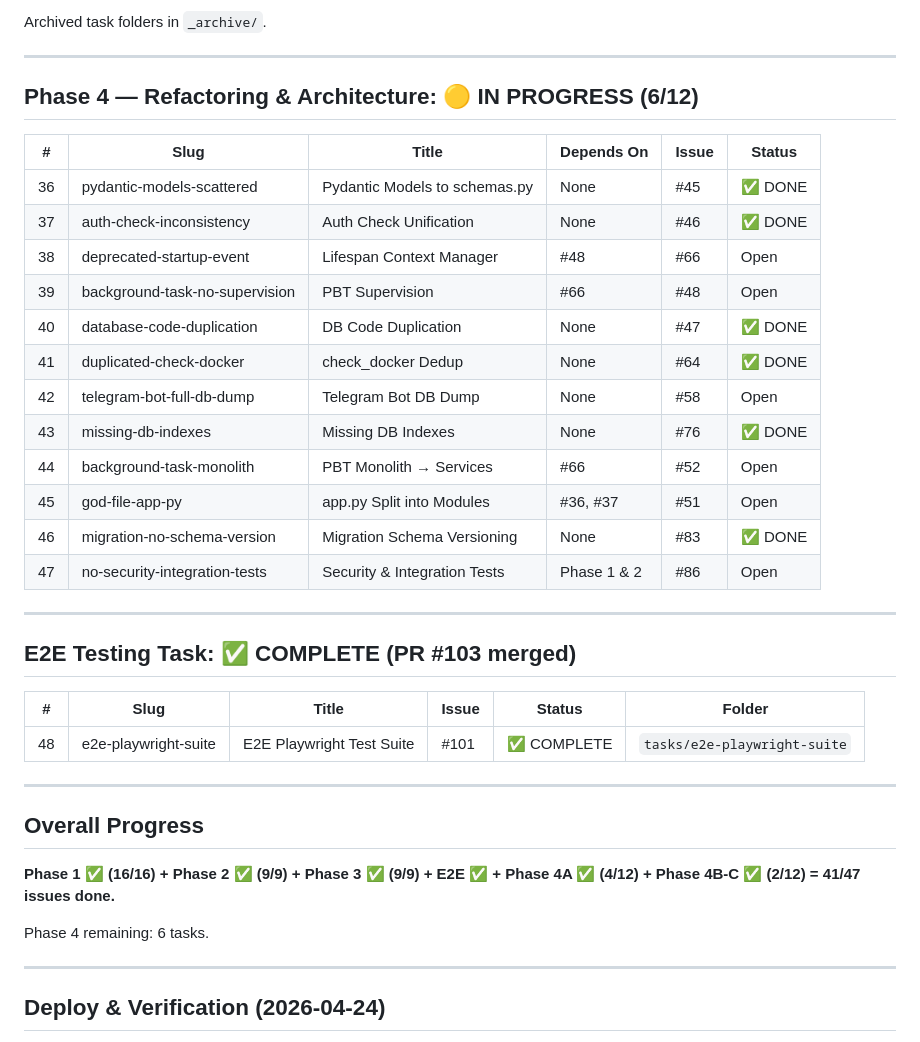
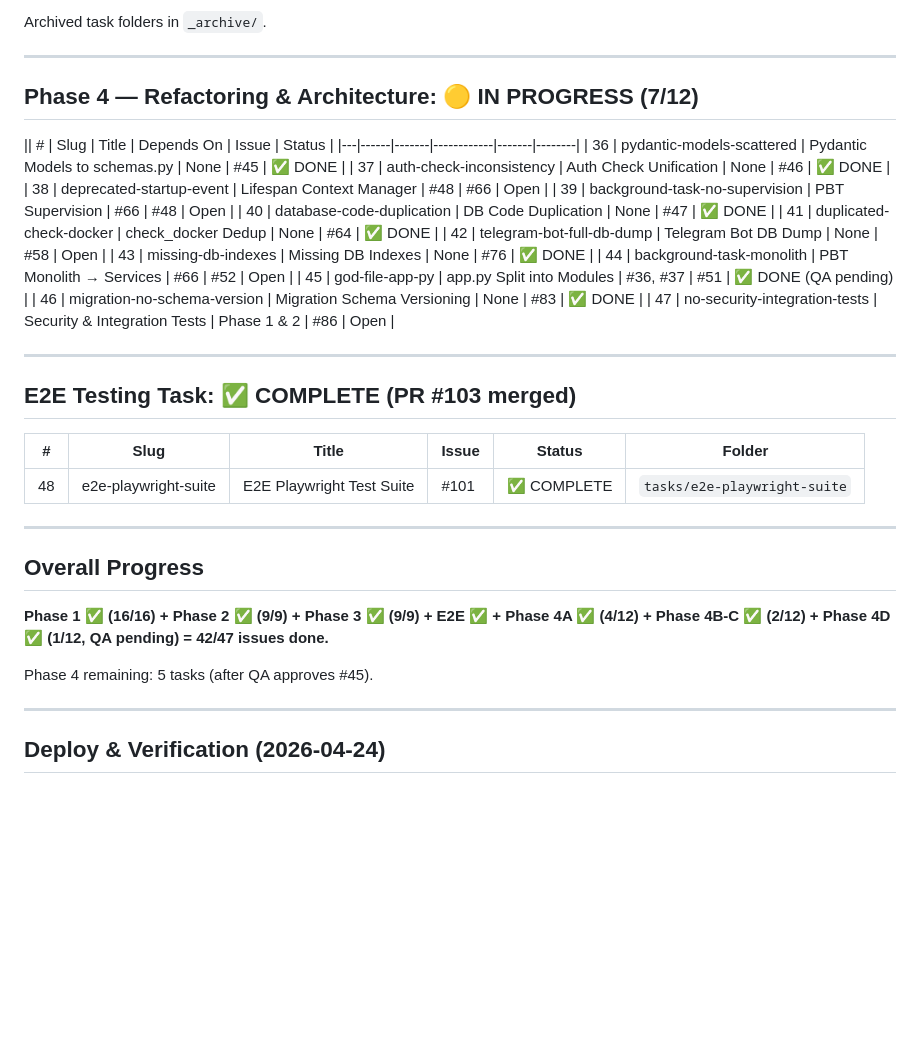
Before and after one commit to devops-igor/amnezia-web-ui, a Markdown page: tasks/TASKS_OVERVIEW.md, the part around one of its changes. GitHub-like rendering; blank space fills up the shorter version.

Commit message:
docs: update WORKLOG and TASKS_OVERVIEW for Task #45 god-file split completion

```diff
--- a/tasks/TASKS_OVERVIEW.md
+++ b/tasks/TASKS_OVERVIEW.md
@@ -44,9 +44,9 @@ Archived task folders in `_archive/`.
 
 ---
 
-## Phase 4 — Refactoring & Architecture: 🟡 IN PROGRESS (6/12)
+## Phase 4 — Refactoring & Architecture: 🟡 IN PROGRESS (7/12)
 
-| # | Slug | Title | Depends On | Issue | Status |
+|| # | Slug | Title | Depends On | Issue | Status |
 |---|------|-------|------------|-------|--------|
 | 36 | pydantic-models-scattered | Pydantic Models to schemas.py | None | #45 | ✅ DONE |
 | 37 | auth-check-inconsistency | Auth Check Unification | None | #46 | ✅ DONE |
@@ -57,7 +57,7 @@ Archived task folders in `_archive/`.
 | 42 | telegram-bot-full-db-dump | Telegram Bot DB Dump | None | #58 | Open |
 | 43 | missing-db-indexes | Missing DB Indexes | None | #76 | ✅ DONE |
 | 44 | background-task-monolith | PBT Monolith → Services | #66 | #52 | Open |
-| 45 | god-file-app-py | app.py Split into Modules | #36, #37 | #51 | Open |
+| 45 | god-file-app-py | app.py Split into Modules | #36, #37 | #51 | ✅ DONE (QA pending) |
 | 46 | migration-no-schema-version | Migration Schema Versioning | None | #83 | ✅ DONE |
 | 47 | no-security-integration-tests | Security & Integration Tests | Phase 1 & 2 | #86 | Open |
 
@@ -73,9 +73,9 @@ Archived task folders in `_archive/`.
 
 ## Overall Progress
 
-**Phase 1 ✅ (16/16) + Phase 2 ✅ (9/9) + Phase 3 ✅ (9/9) + E2E ✅ + Phase 4A ✅ (4/12) + Phase 4B-C ✅ (2/12) = 41/47 issues done.**
+**Phase 1 ✅ (16/16) + Phase 2 ✅ (9/9) + Phase 3 ✅ (9/9) + E2E ✅ + Phase 4A ✅ (4/12) + Phase 4B-C ✅ (2/12) + Phase 4D ✅ (1/12, QA pending) = 42/47 issues done.**
 
-Phase 4 remaining: 6 tasks.
+Phase 4 remaining: 5 tasks (after QA approves #45).
 
 ---
 
```
Also changed, not shown: other parts of tasks/TASKS_OVERVIEW.md (+1 -1 lines).
